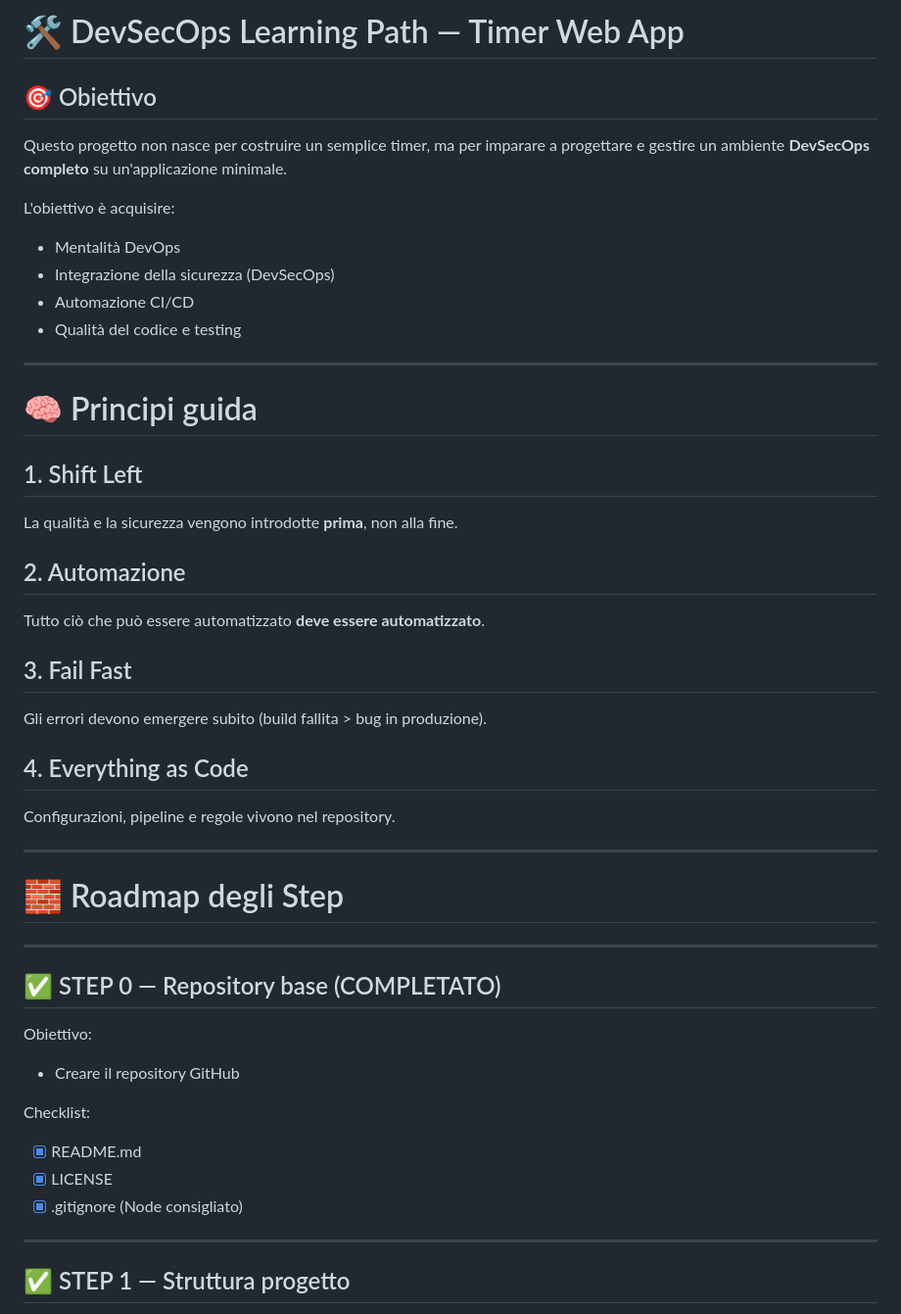
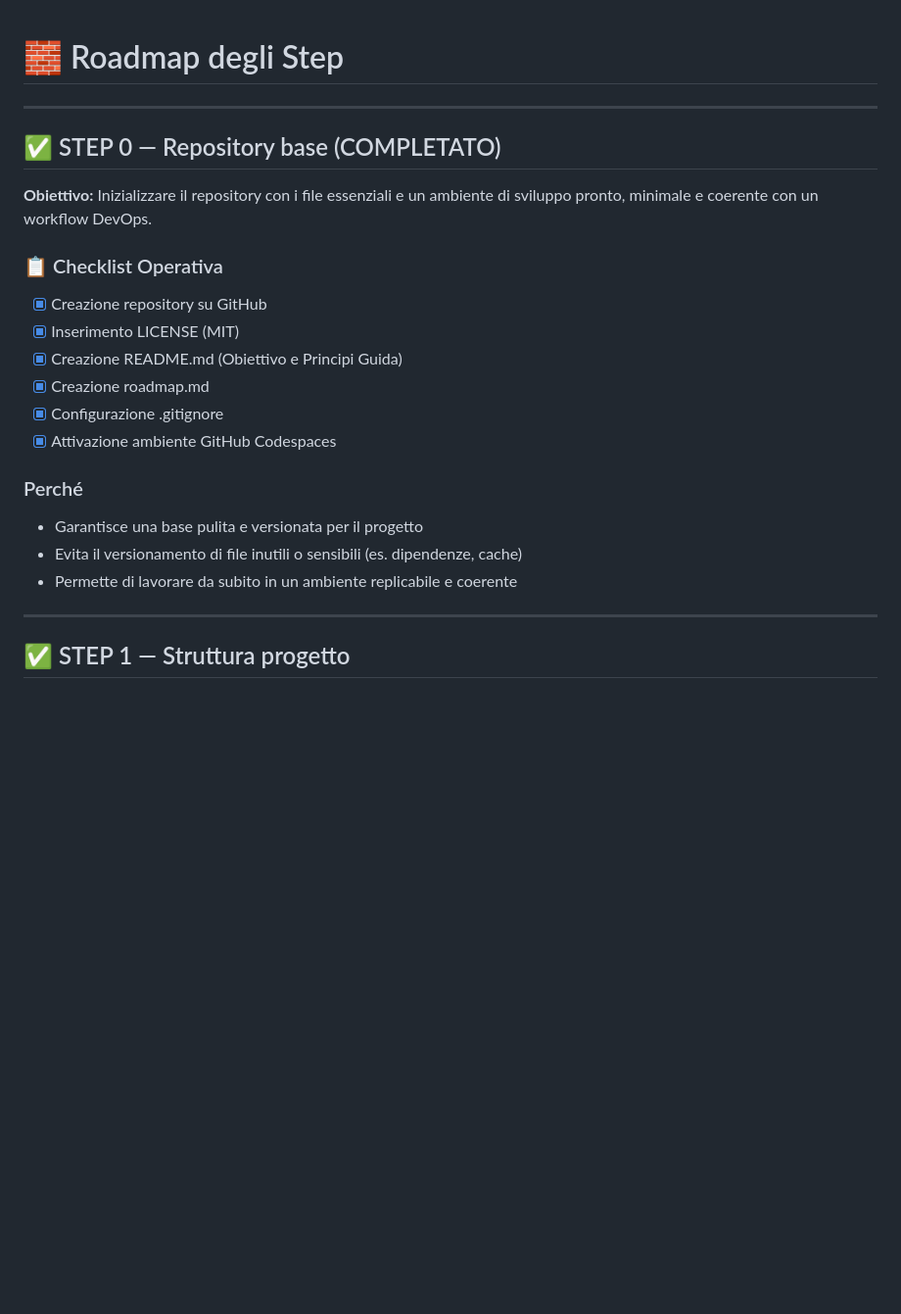
Before and after one commit to Theridelelfo/timer, a Markdown page: roadmap.md, the part around the change. Shown at 98% size. Drawn GitHub-style; blank space fills up the shorter version.

Commit message:
Revise roadmap for DevSecOps learning path
Updated the roadmap to reflect a clearer structure and objectives for the DevSecOps learning path.

```diff
--- a/roadmap.md
+++ b/roadmap.md
@@ -1,45 +1,26 @@
-# 🛠 DevSecOps Learning Path — Timer Web App
-
-## 🎯 Obiettivo
-Questo progetto non nasce per costruire un semplice timer, ma per imparare a progettare e gestire un ambiente **DevSecOps completo** su un'applicazione minimale.
-
-L'obiettivo è acquisire:
-- Mentalità DevOps
-- Integrazione della sicurezza (DevSecOps)
-- Automazione CI/CD
-- Qualità del codice e testing
-
----
-
-# 🧠 Principi guida
-
-## 1. Shift Left
-La qualità e la sicurezza vengono introdotte **prima**, non alla fine.
-
-## 2. Automazione
-Tutto ciò che può essere automatizzato **deve essere automatizzato**.
-
-## 3. Fail Fast
-Gli errori devono emergere subito (build fallita > bug in produzione).
-
-## 4. Everything as Code
-Configurazioni, pipeline e regole vivono nel repository.
-
----
-
 # 🧱 Roadmap degli Step
 
 ---
 
 ## ✅ STEP 0 — Repository base (COMPLETATO)
 
-Obiettivo:
-- Creare il repository GitHub
+**Obiettivo:**
+Inizializzare il repository con i file essenziali e un ambiente di sviluppo pronto, minimale e coerente con un workflow DevOps.
 
-Checklist:
-- [x] README.md
-- [x] LICENSE
-- [x] .gitignore (Node consigliato)
+### 📋 Checklist Operativa
+
+- [x] Creazione repository su GitHub
+- [x] Inserimento LICENSE (MIT)
+- [x] Creazione README.md (Obiettivo e Principi Guida)
+- [x] Creazione roadmap.md
+- [x] Configurazione .gitignore
+- [x] Attivazione ambiente GitHub Codespaces
+
+### Perché
+
+- Garantisce una base pulita e versionata per il progetto
+- Evita il versionamento di file inutili o sensibili (es. dipendenze, cache)
+- Permette di lavorare da subito in un ambiente replicabile e coerente
 
 ---
 
```
